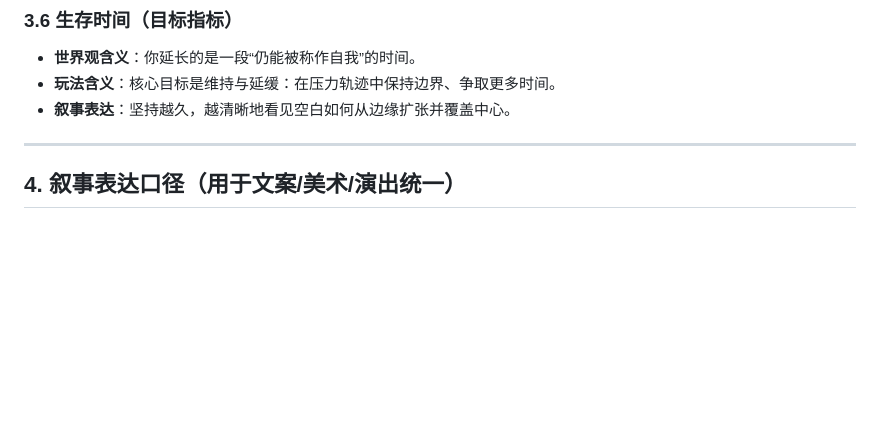
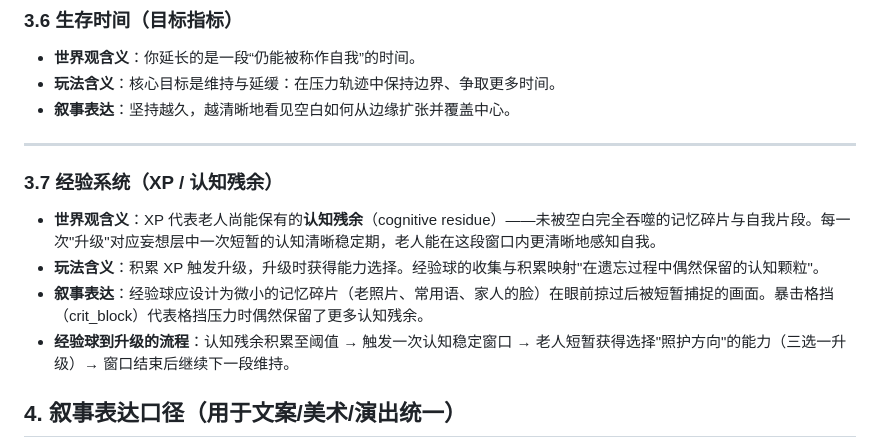
Before and after one commit to WannaTwo-WeiZhou/shield-core, a Markdown page: 世界观设定.md, the part around the change. GitHub-like rendering; blank space fills up the shorter version.

Commit message:
feat(worldview): 新增 XP 认知残余世界观定义（#23）
世界观设定.md 新增 3.7 节「经验系统（XP / 认知残余）」：
- XP = 认知残余（cognitive residue），未被空白吞噬的记忆碎片
- 升级 = 妄想层中一次短暂的认知清晰稳定期
- 经验球 = 在遗忘过程中偶然保留的认知颗粒
- 同步更新 Issue #18 视觉效果叙事描述

Closes #23, References #18

```diff
--- a/世界观设定.md
+++ b/世界观设定.md
@@ -79,6 +79,12 @@
 - **叙事表达**：坚持越久，越清晰地看见空白如何从边缘扩张并覆盖中心。
 
 ---
+### 3.7 经验系统（XP / 认知残余）
+- **世界观含义**：XP 代表老人尚能保有的**认知残余**（cognitive residue）——未被空白完全吞噬的记忆碎片与自我片段。每一次"升级"对应妄想层中一次短暂的认知清晰稳定期，老人能在这段窗口内更清晰地感知自我。
+- **玩法含义**：积累 XP 触发升级，升级时获得能力选择。经验球的收集与积累映射"在遗忘过程中偶然保留的认知颗粒"。
+- **叙事表达**：经验球应设计为微小的记忆碎片（老照片、常用语、家人的脸）在眼前掠过后被短暂捕捉的画面。暴击格挡（crit_block）代表格挡压力时偶然保留了更多认知残余。
+- **经验球到升级的流程**：认知残余积累至阈值 → 触发一次认知稳定窗口 → 老人短暂获得选择"照护方向"的能力（三选一升级）→ 窗口结束后继续下一段维持。
+
 
 ## 4. 叙事表达口径（用于文案/美术/演出统一）
 
```
